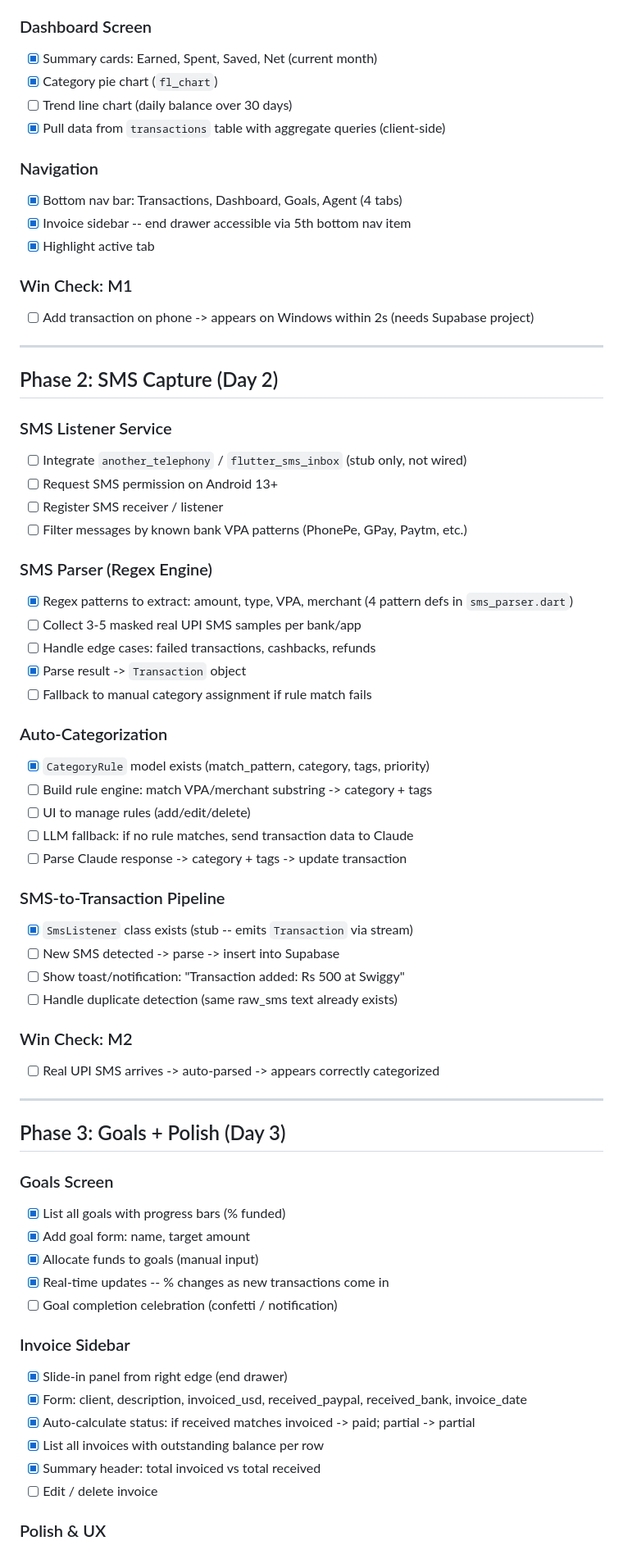
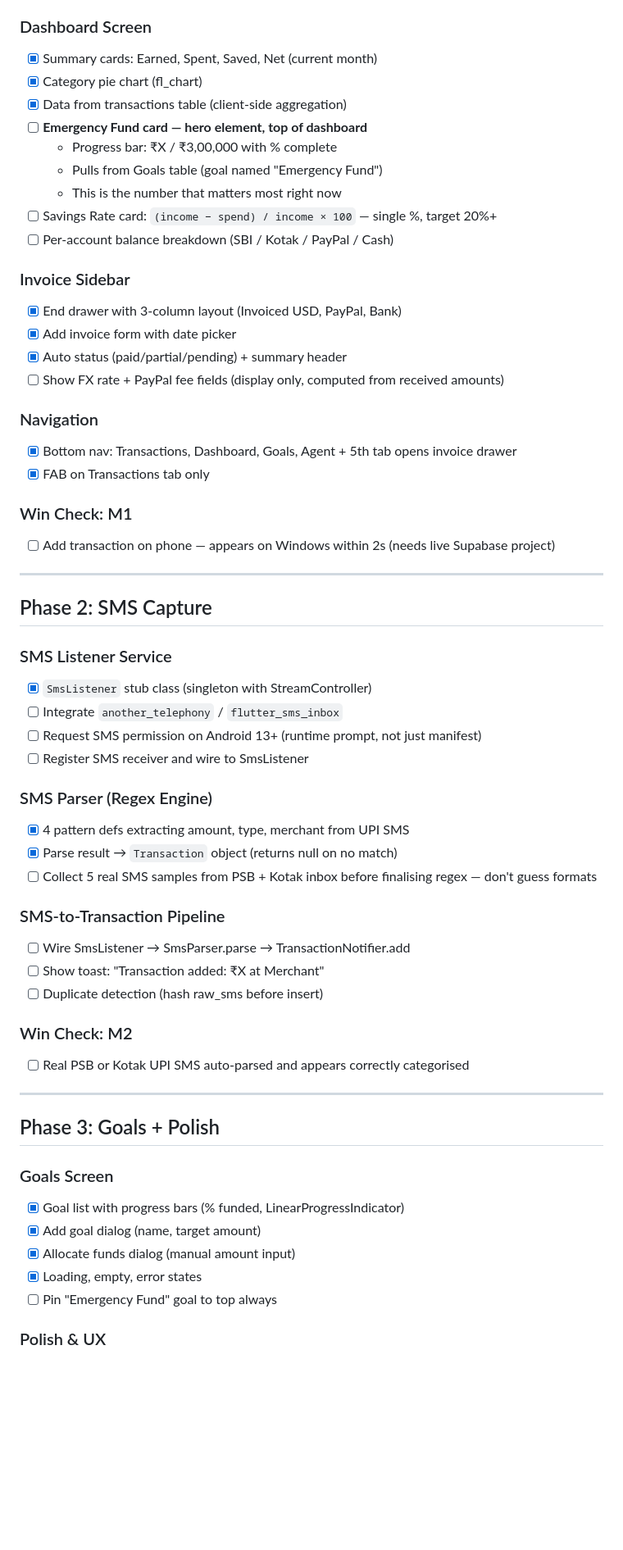
Before and after one commit to maybemnv/Financial-Tracker, a Markdown page: docs/TODO.md, the part around one of its changes. Shown at 82% size. GitHub-like rendering; blank space fills up the shorter version.

```diff
--- a/docs/TODO.md
+++ b/docs/TODO.md
@@ -57,69 +54,61 @@
 
 ### Dashboard Screen
 - [x] Summary cards: Earned, Spent, Saved, Net (current month)
-- [x] Category pie chart (`fl_chart`)
-- [ ] Trend line chart (daily balance over 30 days)
-- [x] Pull data from `transactions` table with aggregate queries (client-side)
+- [x] Category pie chart (fl_chart)
+- [x] Data from transactions table (client-side aggregation)
+- [ ] **Emergency Fund card — hero element, top of dashboard**
+  - Progress bar: ₹X / ₹3,00,000 with % complete
+  - Pulls from Goals table (goal named "Emergency Fund")
+  - This is the number that matters most right now
+- [ ] Savings Rate card: `(income − spend) / income × 100` — single %, target 20%+
+- [ ] Per-account balance breakdown (SBI / Kotak / PayPal / Cash)
+
+### Invoice Sidebar
+- [x] End drawer with 3-column layout (Invoiced USD, PayPal, Bank)
+- [x] Add invoice form with date picker
+- [x] Auto status (paid/partial/pending) + summary header
+- [ ] Show FX rate + PayPal fee fields (display only, computed from received amounts)
 
 ### Navigation
-- [x] Bottom nav bar: Transactions, Dashboard, Goals, Agent (4 tabs)
-- [x] Invoice sidebar -- end drawer accessible via 5th bottom nav item
-- [x] Highlight active tab
+- [x] Bottom nav: Transactions, Dashboard, Goals, Agent + 5th tab opens invoice drawer
+- [x] FAB on Transactions tab only
 
 ### Win Check: M1
-- [ ] Add transaction on phone -> appears on Windows within 2s (needs Supabase project)
+- [ ] Add transaction on phone — appears on Windows within 2s (needs live Supabase project)
 
 ---
 
-## Phase 2: SMS Capture (Day 2)
+## Phase 2: SMS Capture
 
 ### SMS Listener Service
-- [ ] Integrate `another_telephony` / `flutter_sms_inbox` (stub only, not wired)
-- [ ] Request SMS permission on Android 13+
-- [ ] Register SMS receiver / listener
-- [ ] Filter messages by known bank VPA patterns (PhonePe, GPay, Paytm, etc.)
+- [x] `SmsListener` stub class (singleton with StreamController)
+- [ ] Integrate `another_telephony` / `flutter_sms_inbox`
+- [ ] Request SMS permission on Android 13+ (runtime prompt, not just manifest)
+- [ ] Register SMS receiver and wire to SmsListener
 
 ### SMS Parser (Regex Engine)
-- [x] Regex patterns to extract: amount, type, VPA, merchant (4 pattern defs in `sms_parser.dart`)
-- [ ] Collect 3-5 masked real UPI SMS samples per bank/app
-- [ ] Handle edge cases: failed transactions, cashbacks, refunds
-- [x] Parse result -> `Transaction` object
-- [ ] Fallback to manual category assignment if rule match fails
-
-### Auto-Categorization
-- [x] `CategoryRule` model exists (match_pattern, category, tags, priority)
-- [ ] Build rule engine: match VPA/merchant substring -> category + tags
-- [ ] UI to manage rules (add/edit/delete)
-- [ ] LLM fallback: if no rule matches, send transaction data to Claude
-- [ ] Parse Claude response -> category + tags -> update transaction
+- [x] 4 pattern defs extracting amount, type, merchant from UPI SMS
+- [x] Parse result → `Transaction` object (returns null on no match)
+- [ ] Collect 5 real SMS samples from PSB + Kotak inbox before finalising regex — don't guess formats
 
 ### SMS-to-Transaction Pipeline
-- [x] `SmsListener` class exists (stub -- emits `Transaction` via stream)
-- [ ] New SMS detected -> parse -> insert into Supabase
-- [ ] Show toast/notification: "Transaction added: Rs 500 at Swiggy"
-- [ ] Handle duplicate detection (same raw_sms text already exists)
+- [ ] Wire SmsListener → SmsParser.parse → TransactionNotifier.add
+- [ ] Show toast: "Transaction added: ₹X at Merchant"
+- [ ] Duplicate detection (hash raw_sms before insert)
 
 ### Win Check: M2
-- [ ] Real UPI SMS arrives -> auto-parsed -> appears correctly categorized
+- [ ] Real PSB or Kotak UPI SMS auto-parsed and appears correctly categorised
 
 ---
 
-## Phase 3: Goals + Polish (Day 3)
+## Phase 3: Goals + Polish
 
 ### Goals Screen
-- [x] List all goals with progress bars (% funded)
-- [x] Add goal form: name, target amount
-- [x] Allocate funds to goals (manual input)
-- [x] Real-time updates -- % changes as new transactions come in
-- [ ] Goal completion celebration (confetti / notification)
-
-### Invoice Sidebar
-- [x] Slide-in panel from right edge (end drawer)
-- [x] Form: client, description, invoiced_usd, received_paypal, received_bank, invoice_date
-- [x] Auto-calculate status: if received matches invoiced -> paid; partial -> partial
-- [x] List all invoices with outstanding balance per row
-- [x] Summary header: total invoiced vs total received
-- [ ] Edit / delete invoice
+- [x] Goal list with progress bars (% funded, LinearProgressIndicator)
+- [x] Add goal dialog (name, target amount)
+- [x] Allocate funds dialog (manual amount input)
+- [x] Loading, empty, error states
+- [ ] Pin "Emergency Fund" goal to top always
 
 ### Polish & UX
 - [x] Pull-to-refresh on all list screens
```
Also changed, not shown: other parts of docs/TODO.md (+90 -142 lines), docs/PRD.md (+14 -0 lines).
